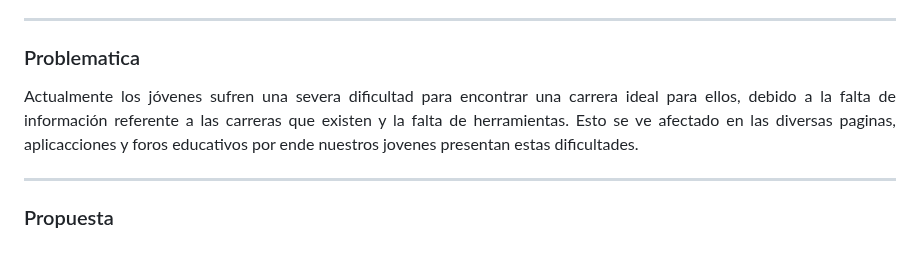
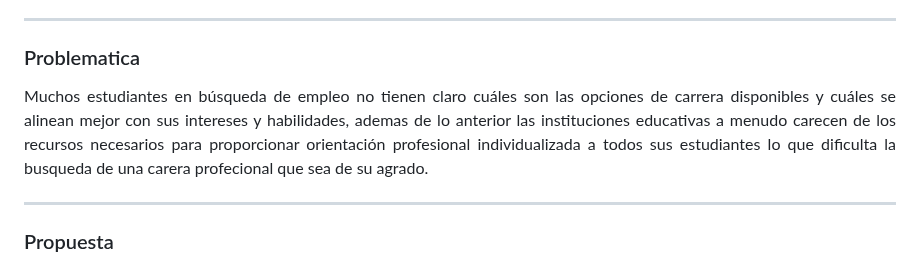
Before and after one commit to Jon-ram/EduMatch, a Markdown page: README.md, the part around the change. Drawn GitHub-style.

Commit message:
Update README.md
Modificación de la problemática del proyecto

```diff
--- a/README.md
+++ b/README.md
@@ -9,8 +9,7 @@
 
 ### Problematica
 <p align="justify">
-  Actualmente los jóvenes sufren una severa dificultad para encontrar una carrera ideal para ellos, debido a la falta de información referente a las carreras que existen y la falta de herramientas.
-  Esto se ve afectado en las diversas paginas, aplicacciones y foros educativos por ende nuestros jovenes presentan estas dificultades.
+  Muchos estudiantes en búsqueda de empleo no tienen claro cuáles son las opciones de carrera disponibles y cuáles se alinean mejor con sus intereses y habilidades, ademas de lo anterior las instituciones educativas a menudo carecen de los recursos necesarios para proporcionar orientación profesional individualizada a todos sus estudiantes lo que dificulta la busqueda de una carera profecional que sea de su agrado.
 </p>
 
 ---
```
